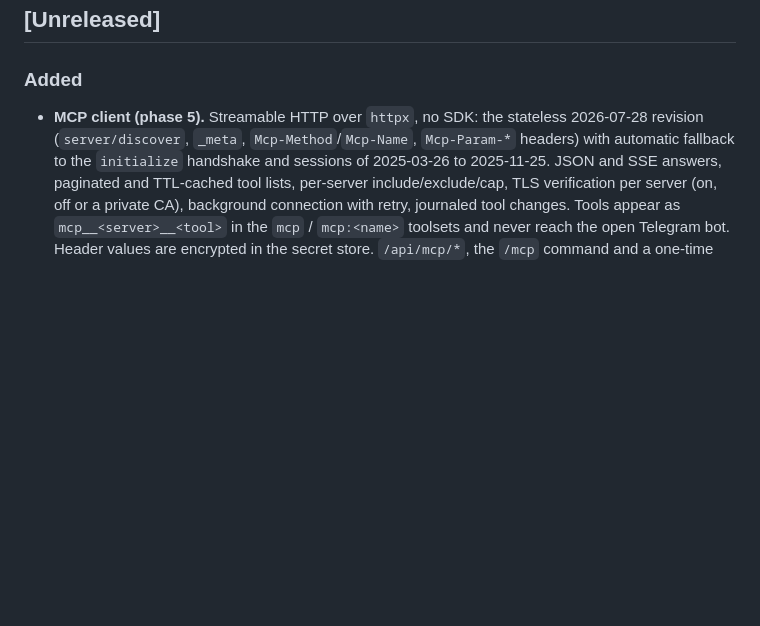
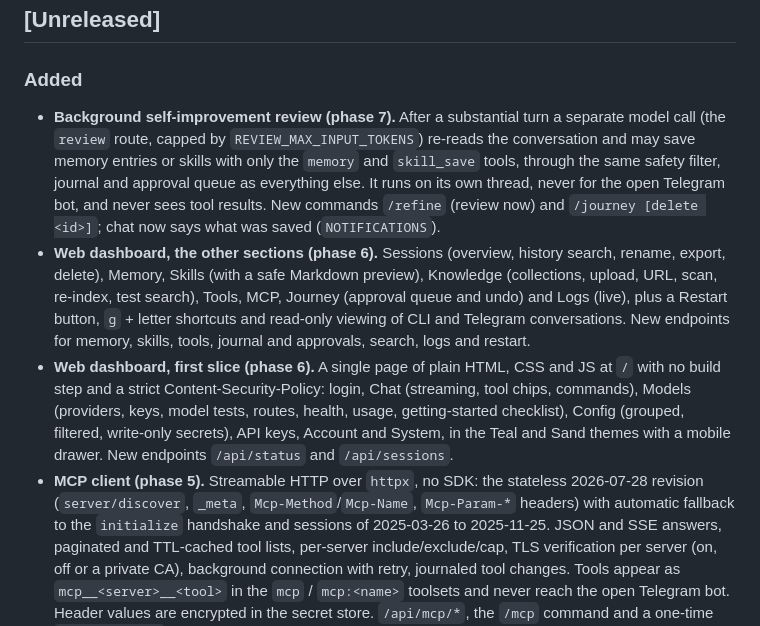
Before and after one commit to lordraw77/AIFRED, a Markdown page: CHANGELOG.md, the part around the change. Drawn GitHub-style; blank space fills up the shorter version.

```diff
--- a/CHANGELOG.md
+++ b/CHANGELOG.md
@@ -5,6 +5,9 @@ All notable changes to AIFRED. The format follows [Keep a Changelog](https://kee
 ## [Unreleased]
 
 ### Added
+- **Background self-improvement review (phase 7).** After a substantial turn a separate model call (the `review` route, capped by `REVIEW_MAX_INPUT_TOKENS`) re-reads the conversation and may save memory entries or skills with only the `memory` and `skill_save` tools, through the same safety filter, journal and approval queue as everything else. It runs on its own thread, never for the open Telegram bot, and never sees tool results. New commands `/refine` (review now) and `/journey [delete <id>]`; chat now says what was saved (`NOTIFICATIONS`).
+- **Web dashboard, the other sections (phase 6).** Sessions (overview, history search, rename, export, delete), Memory, Skills (with a safe Markdown preview), Knowledge (collections, upload, URL, scan, re-index, test search), Tools, MCP, Journey (approval queue and undo) and Logs (live), plus a Restart button, `g` + letter shortcuts and read-only viewing of CLI and Telegram conversations. New endpoints for memory, skills, tools, journal and approvals, search, logs and restart.
+- **Web dashboard, first slice (phase 6).** A single page of plain HTML, CSS and JS at `/` with no build step and a strict Content-Security-Policy: login, Chat (streaming, tool chips, commands), Models (providers, keys, model tests, routes, health, usage, getting-started checklist), Config (grouped, filtered, write-only secrets), API keys, Account and System, in the Teal and Sand themes with a mobile drawer. New endpoints `/api/status` and `/api/sessions`.
 - **MCP client (phase 5).** Streamable HTTP over `httpx`, no SDK: the stateless 2026-07-28 revision (`server/discover`, `_meta`, `Mcp-Method`/`Mcp-Name`, `Mcp-Param-*` headers) with automatic fallback to the `initialize` handshake and sessions of 2025-03-26 to 2025-11-25. JSON and SSE answers, paginated and TTL-cached tool lists, per-server include/exclude/cap, TLS verification per server (on, off or a private CA), background connection with retry, journaled tool changes. Tools appear as `mcp__<server>__<tool>` in the `mcp` / `mcp:<name>` toolsets and never reach the open Telegram bot. Header values are encrypted in the secret store. `/api/mcp/*`, the `/mcp` command and a one-time `data/mcp.json` import.
 - **Gateways (phase 4).** OpenAI-compatible `POST /v1/chat/completions` (streaming, real usage, sessions, per-request model), web chat endpoint `POST /api/chat`, command-line chat (`python -m aifred cli`), and a Telegram bot over long polling with an allowlist, an open restricted mode with rate limit, message splitting and offset persistence. One shared slash-command layer (`/new`, `/model`, `/think`, `/kb`, `/pending`, `/approve`, `/reject`, `/mcp`, …).
 - **Approval queue.** Memory and skill writes held by `WRITE_APPROVAL` can now be applied or discarded with `/approve` and `/reject` (re-scanned before applying).
```
Also changed, not shown: docs/analysis.md (+2 -2 lines), docs/specs.md (+13 -0 lines).
